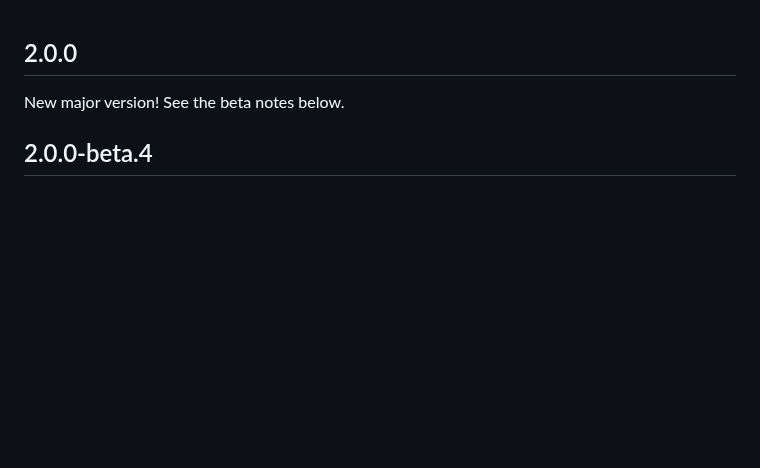
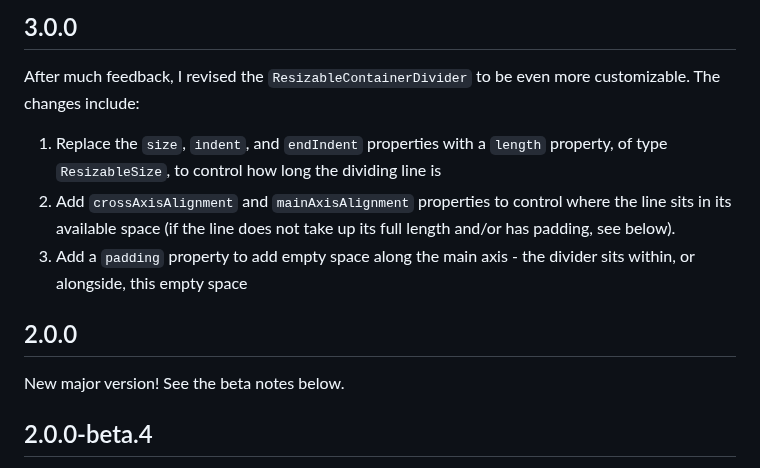
Before and after one commit to andyhorn/flutter_resizable_container, a Markdown page: CHANGELOG.md, the part around the change. GitHub-like rendering; blank space fills up the shorter version.

Commit message:
Update CHANGELOG

```diff
--- a/CHANGELOG.md
+++ b/CHANGELOG.md
@@ -1,3 +1,11 @@
+## 3.0.0
+
+After much feedback, I revised the `ResizableContainerDivider` to be even more customizable. The changes include:
+
+1. Replace the `size`, `indent`, and `endIndent` properties with a `length` property, of type `ResizableSize`, to control how long the dividing line is
+2. Add `crossAxisAlignment` and `mainAxisAlignment` properties to control where the line sits in its available space (if the line does not take up its full length and/or has padding, see below).
+3. Add a `padding` property to add empty space along the main axis - the divider sits within, or alongside, this empty space
+
 ## 2.0.0
 
 New major version! See the beta notes below.
```
